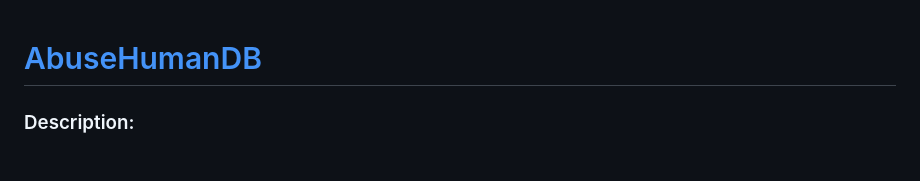
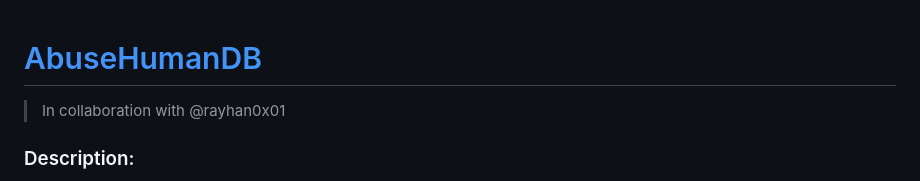
Before and after one commit to jalvarezit/CTF_challs, a Markdown page: HTB/AbuseHumanDB/README.md, the part around the change. GitHub-like rendering.

Commit message:
fix: Add AbuseHumanDB collaboration mention

```diff
--- a/HTB/AbuseHumanDB/README.md
+++ b/HTB/AbuseHumanDB/README.md
@@ -1,4 +1,6 @@
 # [ AbuseHumanDB ](#)
+
+> In collaboration with @rayhan0x01
 
 ### Description:
 * We discovered a mysterious web portal that we believe are operated by aliens! Can you find out what they don't want us to see?
```
